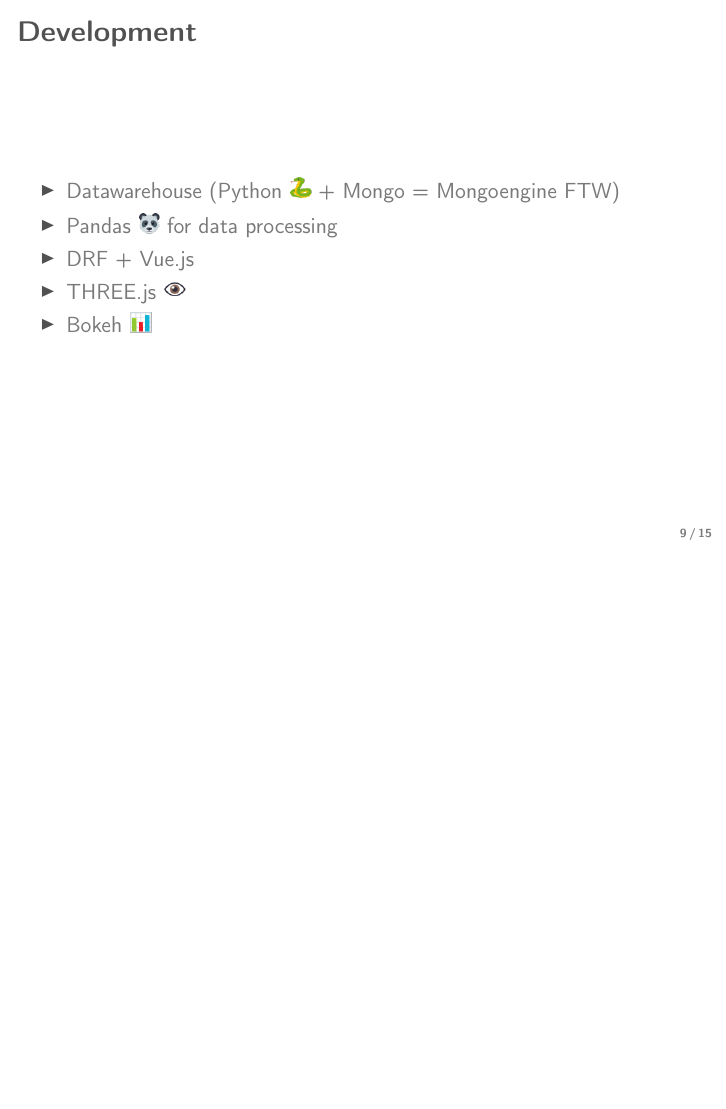
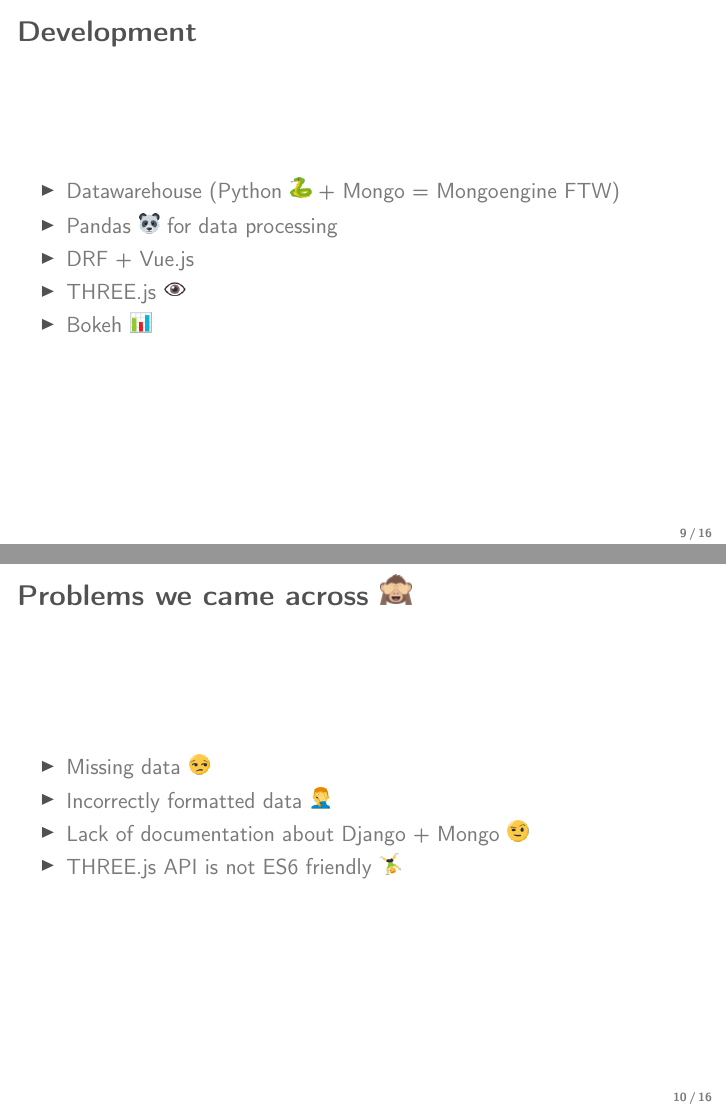
Before and after one commit to LucianoFromTrelew/scipy2018-raices-dw, LaTeX slides (slides/slides.tex): page 9 of 15 before the commit and pages 9 and 10 of 16 after it, the two joined at a grey line, the shorter picture padded with empty space. Compiled offline with pdfLaTeX.

Commit message:
Add found problems frame

```diff
--- a/slides/slides.tex
+++ b/slides/slides.tex
@@ -137,6 +137,15 @@
     \end{itemize}
 \end{frame}
 
+\begin{frame}[fragile]{Problems we came across \emoji{see_no_evil.png}}
+    \begin{itemize}
+        \item Missing data \emoji{unamused.png}
+        \item Incorrectly formatted data \emoji{facepalm.png}
+        \item Lack of documentation about Django + Mongo \emoji{one_eyebrow.png}
+        \item THREE.js API is not ES6 friendly \emoji{human_wheel.png}
+    \end{itemize}
+\end{frame}
+
 \begin{frame}[fragile]
     \begin{center}
         \Huge
```
Also changed, not shown: slides/img/emojis/facepalm.png (added), slides/img/emojis/human_wheel.png (added), slides/img/emojis/one_eyebrow.png (added), slides/img/emojis/unamused.png (added), slides/slides.pdf.
